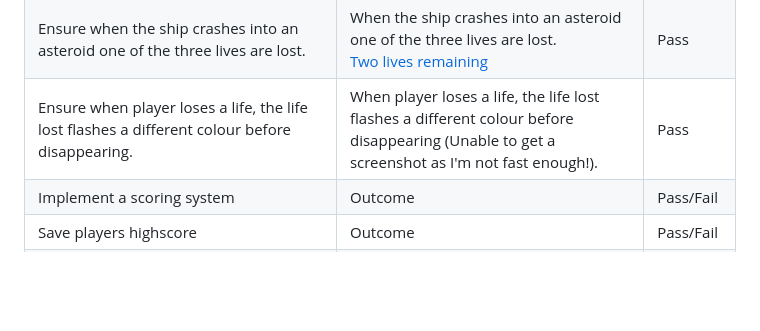
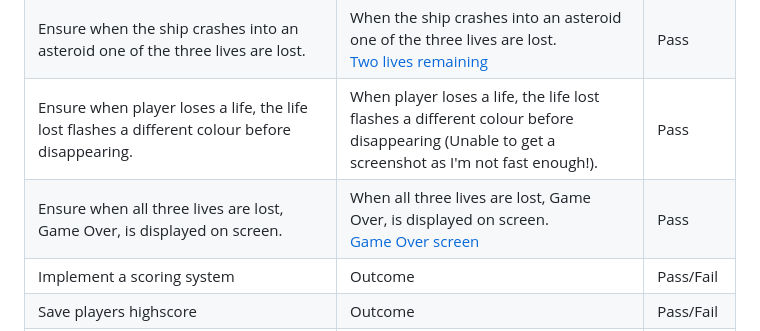
Before and after one commit to Code-Institute-Submissions/MS2-Asteroids-Game, a Markdown page: README.md, the part around the change. GitHub-like rendering; blank space fills up the shorter version.

Commit message:
Ran a test to ensure text is displayed to indicate the game is over.

```diff
--- a/README.md
+++ b/README.md
@@ -251,6 +251,7 @@ Ensure user has a visual represntation of what level they are currently on | Use
 Ensure game starts off with three lives and are visible | Game starts off with three lives that are easily visible in the top left corner of screen. <br> [Three lives test](wireframes/three_lives_test.png)
 Ensure when the ship crashes into an asteroid one of the three lives are lost. |When the ship crashes into an asteroid one of the three lives are lost. <br> [Two lives remaining](wireframes/two_lives_left.png) | Pass
 Ensure when player loses a life, the life lost flashes a different colour before disappearing. | When player loses a life, the life lost flashes a different colour before disappearing (Unable to get a screenshot as I'm not fast enough!). | Pass
+Ensure when all three lives are lost, Game Over, is displayed on screen. | When all three lives are lost, Game Over, is displayed on screen. <br> [Game Over screen](wireframes/game_over_screen.png) | Pass
 Implement a scoring system                                                 | Outcome | Pass/Fail
 Save players highscore                                                     | Outcome | Pass/Fail
 If ship hits an asteroid, ship is destroyed and player loses a life        | Outcome | Pass/Fail
```
Also changed, not shown: wireframes/game_over_screen.png (added).
